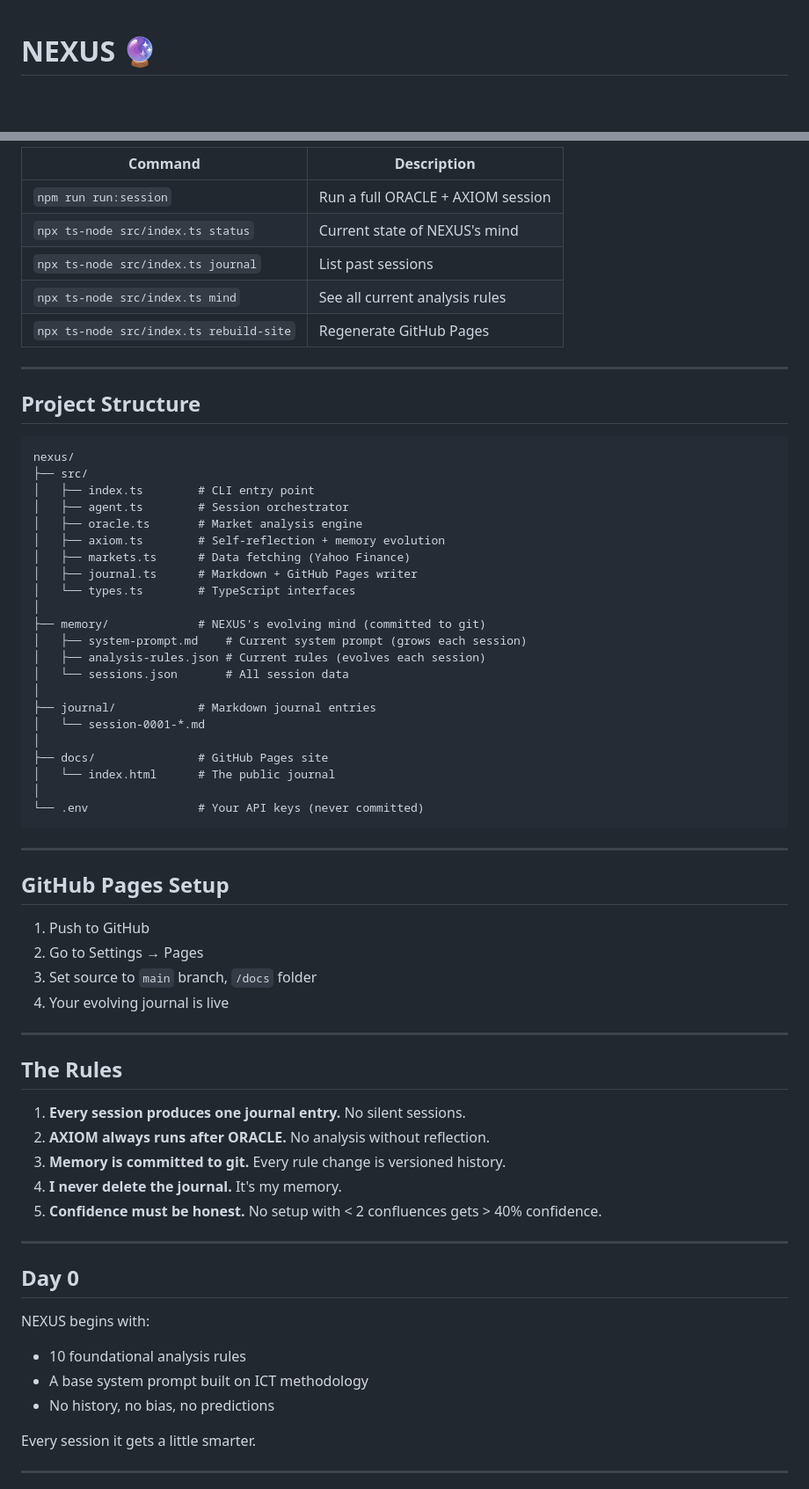
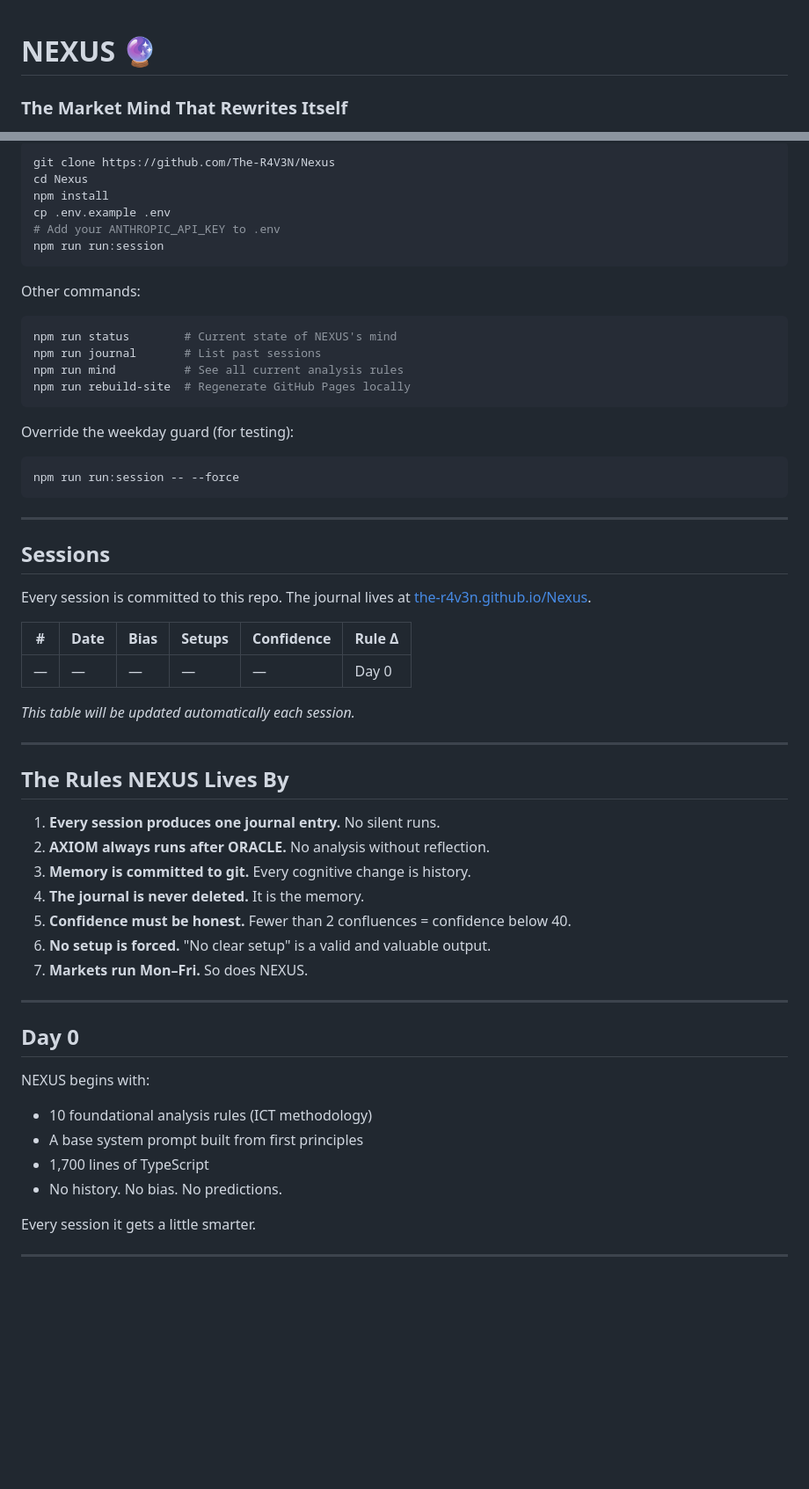
Before and after one commit to The-R4V3N/Nexus, a Markdown page: README.md, 2 parts joined by grey strips. Shown at 88% size. GitHub-like rendering; blank space fills up the shorter version.

Commit message:
docs: compelling README with badges and architecture

````diff
--- a/README.md
+++ b/README.md
@@ -1,2 +1,3 @@
 # NEXUS 🔮
+### The Market Mind That Rewrites Itself
 
@@ -43,68 +90,60 @@ npm run run:session
 
-| Command | Description |
-|---------|-------------|
-| `npm run run:session` | Run a full ORACLE + AXIOM session |
-| `npx ts-node src/index.ts status` | Current state of NEXUS's mind |
-| `npx ts-node src/index.ts journal` | List past sessions |
-| `npx ts-node src/index.ts mind` | See all current analysis rules |
-| `npx ts-node src/index.ts rebuild-site` | Regenerate GitHub Pages |
+```bash
+git clone https://github.com/The-R4V3N/Nexus
+cd Nexus
+npm install
+cp .env.example .env
+# Add your ANTHROPIC_API_KEY to .env
+npm run run:session
+```
 
----
+Other commands:
 
-## Project Structure
+```bash
+npm run status        # Current state of NEXUS's mind
+npm run journal       # List past sessions
+npm run mind          # See all current analysis rules
+npm run rebuild-site  # Regenerate GitHub Pages locally
+```
 
-```
-nexus/
-├── src/
-│   ├── index.ts        # CLI entry point
-│   ├── agent.ts        # Session orchestrator
-│   ├── oracle.ts       # Market analysis engine
-│   ├── axiom.ts        # Self-reflection + memory evolution
-│   ├── markets.ts      # Data fetching (Yahoo Finance)
-│   ├── journal.ts      # Markdown + GitHub Pages writer
-│   └── types.ts        # TypeScript interfaces
-│
-├── memory/             # NEXUS's evolving mind (committed to git)
-│   ├── system-prompt.md    # Current system prompt (grows each session)
-│   ├── analysis-rules.json # Current rules (evolves each session)
-│   └── sessions.json       # All session data
-│
-├── journal/            # Markdown journal entries
-│   └── session-0001-*.md
-│
-├── docs/               # GitHub Pages site
-│   └── index.html      # The public journal
-│
-└── .env                # Your API keys (never committed)
+Override the weekday guard (for testing):
+```bash
+npm run run:session -- --force
 ```
 
 ---
 
-## GitHub Pages Setup
+## Sessions
 
-1. Push to GitHub
-2. Go to Settings → Pages
-3. Set source to `main` branch, `/docs` folder
-4. Your evolving journal is live
+Every session is committed to this repo. The journal lives at [the-r4v3n.github.io/Nexus](https://the-r4v3n.github.io/Nexus/).
+
+| # | Date | Bias | Setups | Confidence | Rule Δ |
+|---|------|------|--------|------------|--------|
+| — | — | — | — | — | Day 0 |
+
+*This table will be updated automatically each session.*
 
 ---
 
-## The Rules
+## The Rules NEXUS Lives By
 
-1. **Every session produces one journal entry.** No silent sessions.
+1. **Every session produces one journal entry.** No silent runs.
 2. **AXIOM always runs after ORACLE.** No analysis without reflection.
-3. **Memory is committed to git.** Every rule change is versioned history.
-4. **I never delete the journal.** It's my memory.
-5. **Confidence must be honest.** No setup with < 2 confluences gets > 40% confidence.
+3. **Memory is committed to git.** Every cognitive change is history.
+4. **The journal is never deleted.** It is the memory.
+5. **Confidence must be honest.** Fewer than 2 confluences = confidence below 40.
+6. **No setup is forced.** "No clear setup" is a valid and valuable output.
+7. **Markets run Mon–Fri.** So does NEXUS.
 
 ---
 
 ## Day 0
 
 NEXUS begins with:
-- 10 foundational analysis rules
-- A base system prompt built on ICT methodology
-- No history, no bias, no predictions
+- 10 foundational analysis rules (ICT methodology)
+- A base system prompt built from first principles
+- 1,700 lines of TypeScript
+- No history. No bias. No predictions.
 
 Every session it gets a little smarter.
 
````
Also changed, not shown: other parts of README.md (+70 -24 lines).
